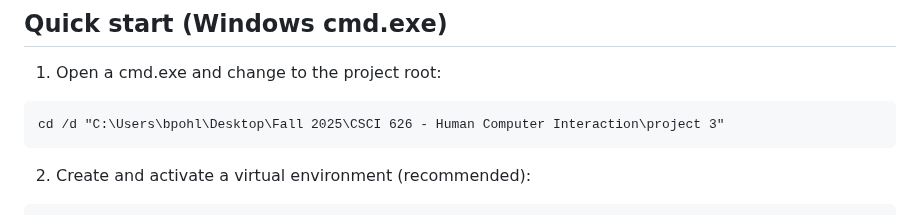
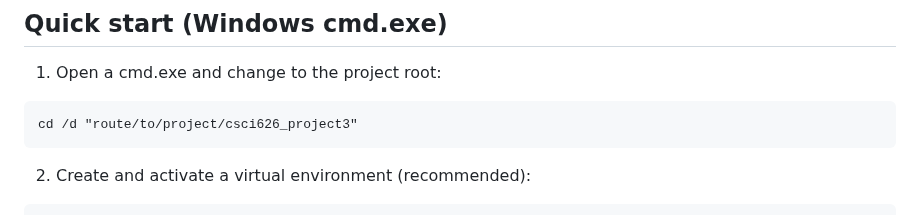
Before and after one commit to BradPohl/csci626_project3, a Markdown page: README.md, the part around the change. GitHub-like rendering.

Commit message:
Update project path in README

````diff
--- a/README.md
+++ b/README.md
@@ -20,7 +20,7 @@ An interactive D3-based web app that visualizes co-occurrence relationships (peo
 1. Open a cmd.exe and change to the project root:
 
 ```bat
-cd /d "C:\Users\bpohl\Desktop\Fall 2025\CSCI 626 - Human Computer Interaction\project 3"
+cd /d "route/to/project/csci626_project3"
 ```
 
 2. Create and activate a virtual environment (recommended):
````
